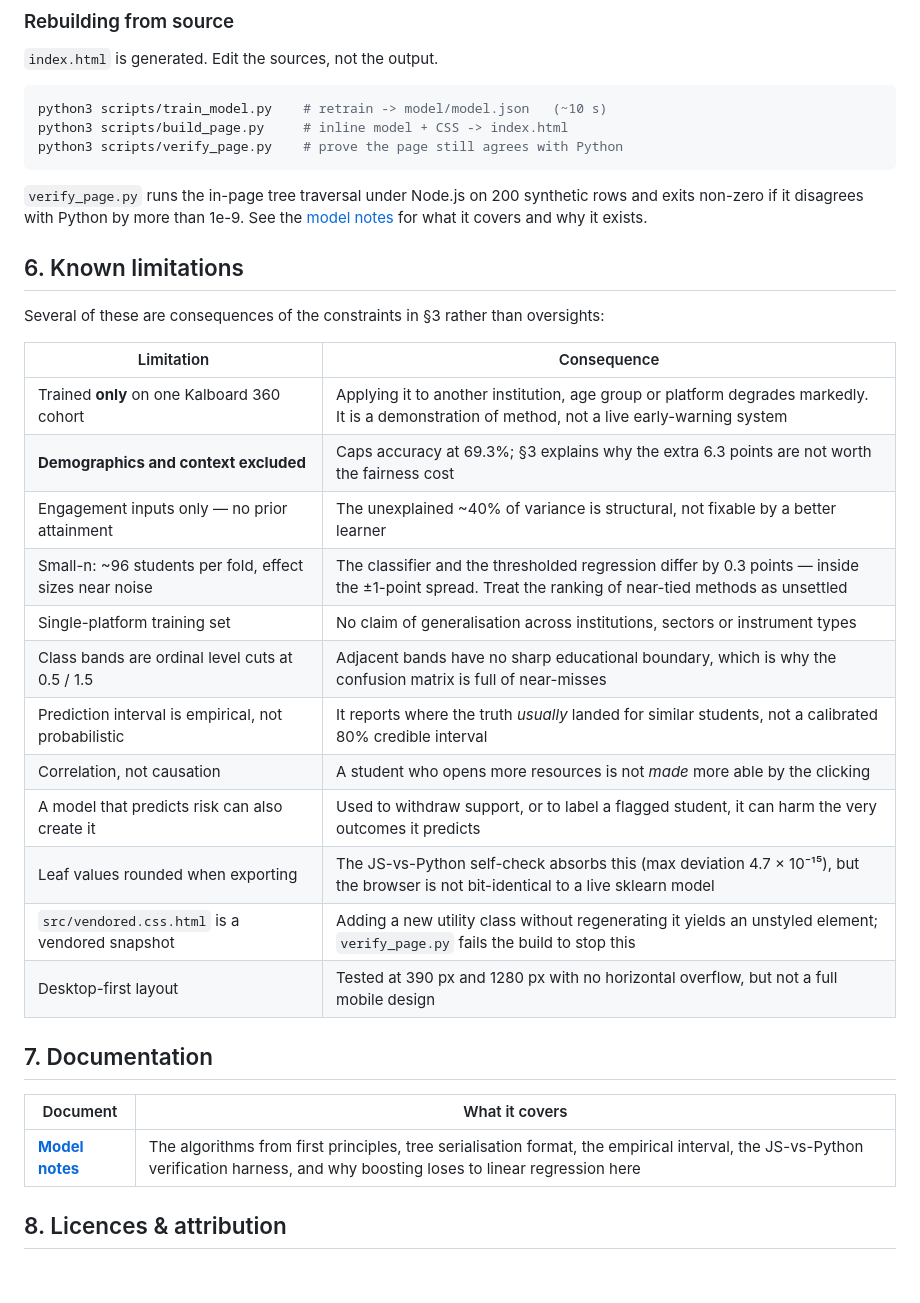
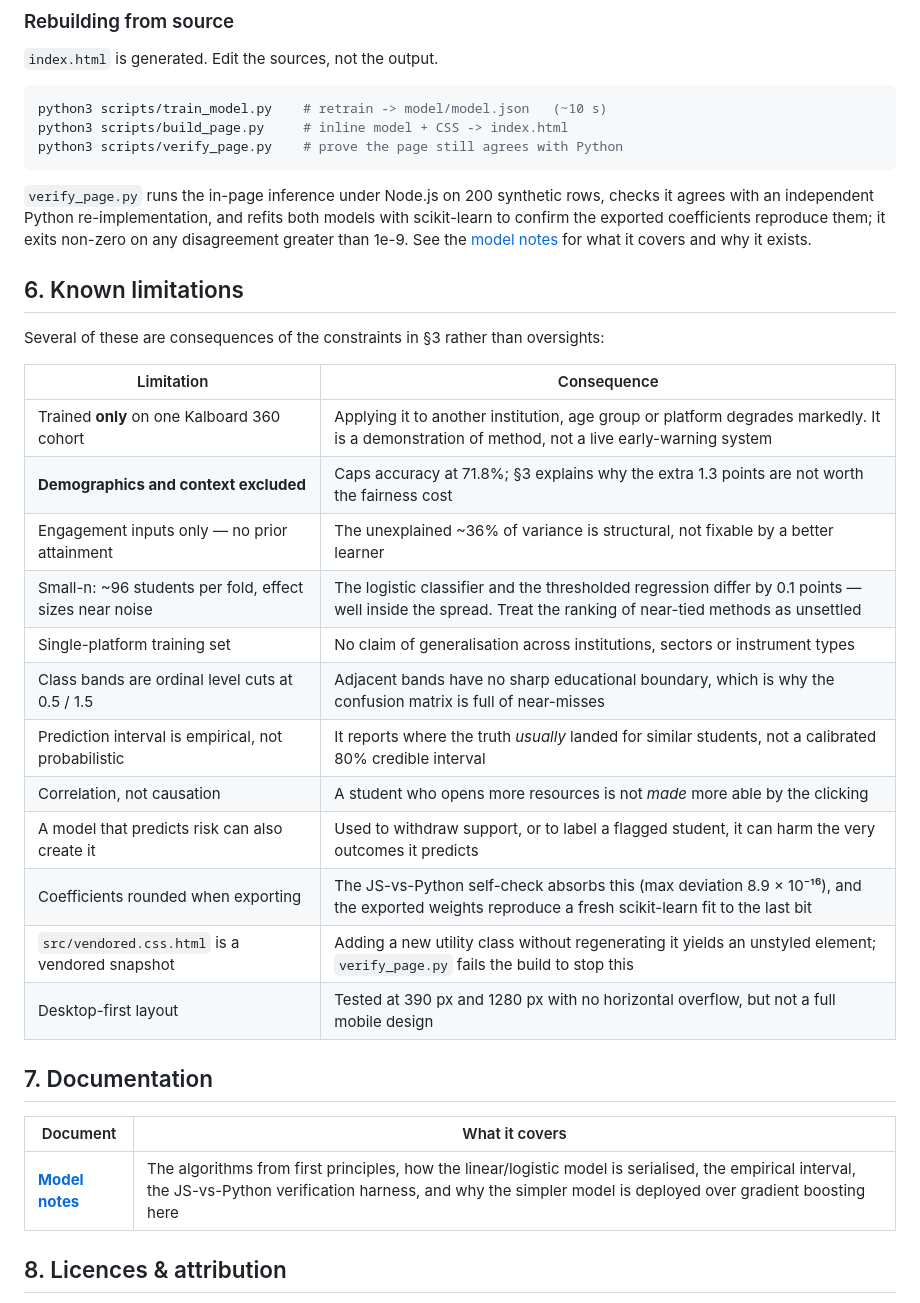
Before and after one commit to drhycheung/EduML, a Markdown page: README.md, the part around the change printed below. GitHub-like rendering; blank space fills up the shorter version.

````diff
--- a/README.md
+++ b/README.md
@@ -174,9 +162,11 @@ python3 scripts/build_page.py     # inline model + CSS -> index.html
 python3 scripts/verify_page.py    # prove the page still agrees with Python
 ```
 
-`verify_page.py` runs the in-page tree traversal under Node.js on 200 synthetic rows and
-exits non-zero if it disagrees with Python by more than 1e-9. See the
-[model notes](docs/model-notes.md) for what it covers and why it exists.
+`verify_page.py` runs the in-page inference under Node.js on 200 synthetic rows, checks it
+agrees with an independent Python re-implementation, and refits both models with scikit-learn
+to confirm the exported coefficients reproduce them; it exits non-zero on any disagreement
+greater than 1e-9. See the [model notes](docs/model-notes.md) for what it covers and why it
+exists.
 
 ## 6. Known limitations
 
@@ -185,15 +175,15 @@ Several of these are consequences of the constraints in §3 rather than oversigh
 | Limitation                                          | Consequence                                                                                                  |
 | --------------------------------------------------- | ------------------------------------------------------------------------------------------------------------ |
 | Trained **only** on one Kalboard 360 cohort         | Applying it to another institution, age group or platform degrades markedly. It is a demonstration of method, not a live early-warning system |
-| **Demographics and context excluded**               | Caps accuracy at 69.3%; §3 explains why the extra 6.3 points are not worth the fairness cost                  |
-| Engagement inputs only — no prior attainment        | The unexplained ~40% of variance is structural, not fixable by a better learner                               |
-| Small-n: ~96 students per fold, effect sizes near noise | The classifier and the thresholded regression differ by 0.3 points — inside the ±1-point spread. Treat the ranking of near-tied methods as unsettled |
+| **Demographics and context excluded**               | Caps accuracy at 71.8%; §3 explains why the extra 1.3 points are not worth the fairness cost                  |
+| Engagement inputs only — no prior attainment        | The unexplained ~36% of variance is structural, not fixable by a better learner                               |
+| Small-n: ~96 students per fold, effect sizes near noise | The logistic classifier and the thresholded regression differ by 0.1 points — well inside the spread. Treat the ranking of near-tied methods as unsettled |
 | Single-platform training set                        | No claim of generalisation across institutions, sectors or instrument types                                  |
 | Class bands are ordinal level cuts at 0.5 / 1.5     | Adjacent bands have no sharp educational boundary, which is why the confusion matrix is full of near-misses    |
 | Prediction interval is empirical, not probabilistic | It reports where the truth *usually* landed for similar students, not a calibrated 80% credible interval      |
 | Correlation, not causation                          | A student who opens more resources is not *made* more able by the clicking                                    |
 | A model that predicts risk can also create it       | Used to withdraw support, or to label a flagged student, it can harm the very outcomes it predicts             |
-| Leaf values rounded when exporting                  | The JS-vs-Python self-check absorbs this (max deviation 4.7 × 10⁻¹⁵), but the browser is not bit-identical to a live sklearn model |
+| Coefficients rounded when exporting                 | The JS-vs-Python self-check absorbs this (max deviation 8.9 × 10⁻¹⁶), and the exported weights reproduce a fresh scikit-learn fit to the last bit |
 | `src/vendored.css.html` is a vendored snapshot      | Adding a new utility class without regenerating it yields an unstyled element; `verify_page.py` fails the build to stop this |
 | Desktop-first layout                                | Tested at 390 px and 1280 px with no horizontal overflow, but not a full mobile design                        |
 
@@ -201,7 +191,7 @@ Several of these are consequences of the constraints in §3 rather than oversigh
 
 | Document                               | What it covers                                                                                                                              |
 | -------------------------------------- | ------------------------------------------------------------------------------------------------------------------------------------------- |
-| **[Model notes](docs/model-notes.md)** | The algorithms from first principles, tree serialisation format, the empirical interval, the JS-vs-Python verification harness, and why boosting loses to linear regression here |
+| **[Model notes](docs/model-notes.md)** | The algorithms from first principles, how the linear/logistic model is serialised, the empirical interval, the JS-vs-Python verification harness, and why the simpler model is deployed over gradient boosting here |
 
 ## 8. Licences & attribution
 
````
Also changed, not shown: other parts of README.md (+51 -63 lines), docs/model-notes.md (+56 -29 lines), docs/screenshot.png, 5 other files.
